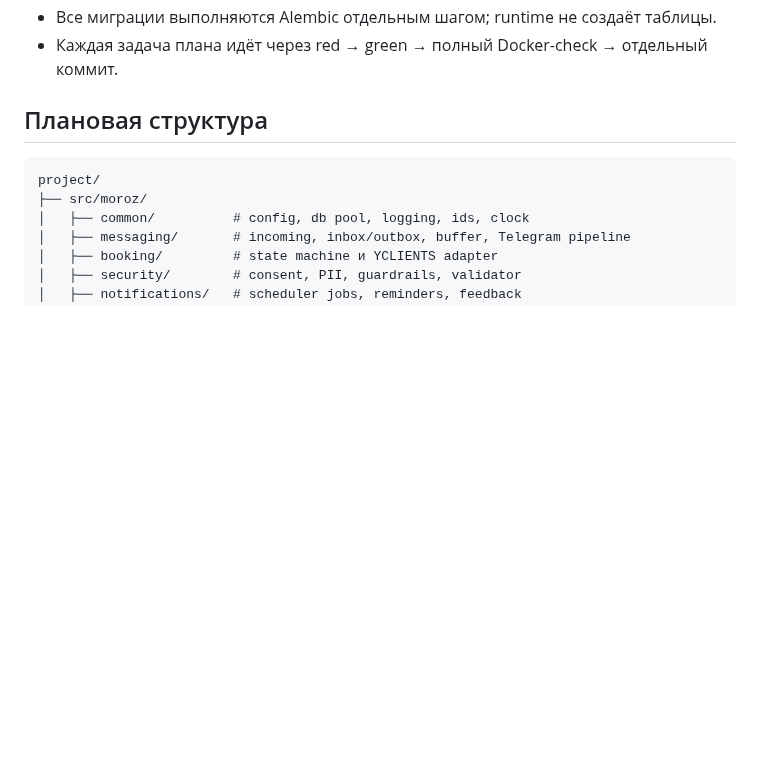
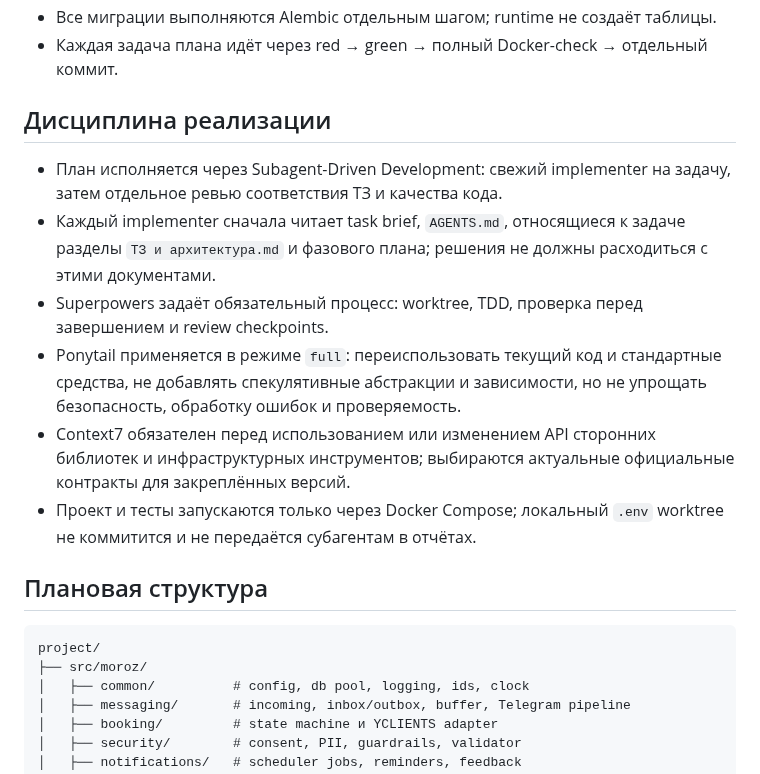
Before and after one commit to vlad495-commits/moroz-i-solntse-bot, a Markdown page: План реализации.md, the part around the change. GitHub-like rendering; blank space fills up the shorter version.

Commit message:
docs: закреплен процесс production-реализации

```diff
--- a/План реализации.md
+++ b/План реализации.md
@@ -25,6 +25,15 @@
 - Runtime использует текущие aiogram/FastAPI/Jinja2/asyncpg; отдельный SPA и новый ORM не добавляются.
 - Все миграции выполняются Alembic отдельным шагом; runtime не создаёт таблицы.
 - Каждая задача плана идёт через red → green → полный Docker-check → отдельный коммит.
+
+## Дисциплина реализации
+
+- План исполняется через Subagent-Driven Development: свежий implementer на задачу, затем отдельное ревью соответствия ТЗ и качества кода.
+- Каждый implementer сначала читает task brief, `AGENTS.md`, относящиеся к задаче разделы `ТЗ и архитектура.md` и фазового плана; решения не должны расходиться с этими документами.
+- Superpowers задаёт обязательный процесс: worktree, TDD, проверка перед завершением и review checkpoints.
+- Ponytail применяется в режиме `full`: переиспользовать текущий код и стандартные средства, не добавлять спекулятивные абстракции и зависимости, но не упрощать безопасность, обработку ошибок и проверяемость.
+- Context7 обязателен перед использованием или изменением API сторонних библиотек и инфраструктурных инструментов; выбираются актуальные официальные контракты для закреплённых версий.
+- Проект и тесты запускаются только через Docker Compose; локальный `.env` worktree не коммитится и не передаётся субагентам в отчётах.
 
 ## Плановая структура
 
```
Also changed, not shown: changelog.md (+3 -0 lines), Дорожная карта.md (+1 -0 lines).
